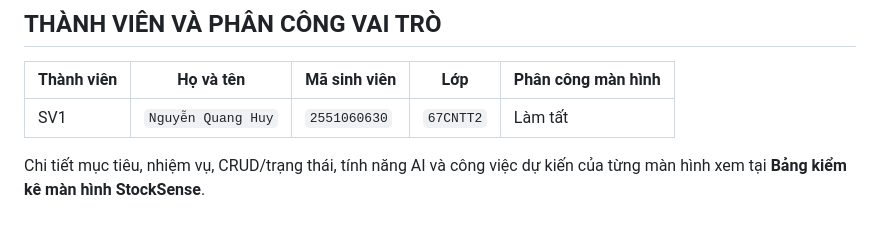
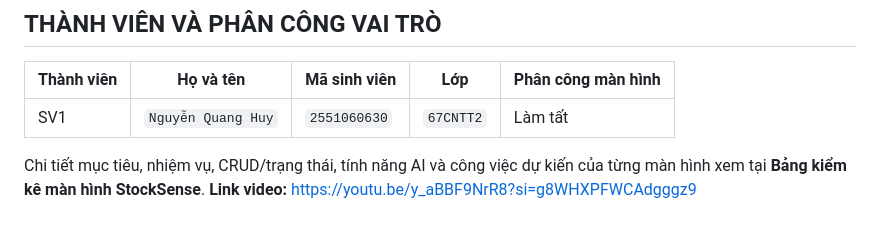
Before and after one commit to Huykarru/BTL_CSE12267_CNTT2_Nhom13, a Markdown page: README.md, the part around the change. GitHub-like rendering.

```diff
--- a/README.md
+++ b/README.md
@@ -101,3 +101,4 @@ Toàn bộ dữ liệu mô phỏng được lưu bền vững qua `localStorage`
 |---|---|---|---|---|
 | SV1 | `Nguyễn Quang Huy` | `2551060630` | `67CNTT2` | Làm tất |
 Chi tiết mục tiêu, nhiệm vụ, CRUD/trạng thái, tính năng AI và công việc dự kiến của từng màn hình xem tại **Bảng kiểm kê màn hình StockSense**.
+**Link video:** https://youtu.be/y_aBBF9NrR8?si=g8WHXPFWCAdgggz9
```
